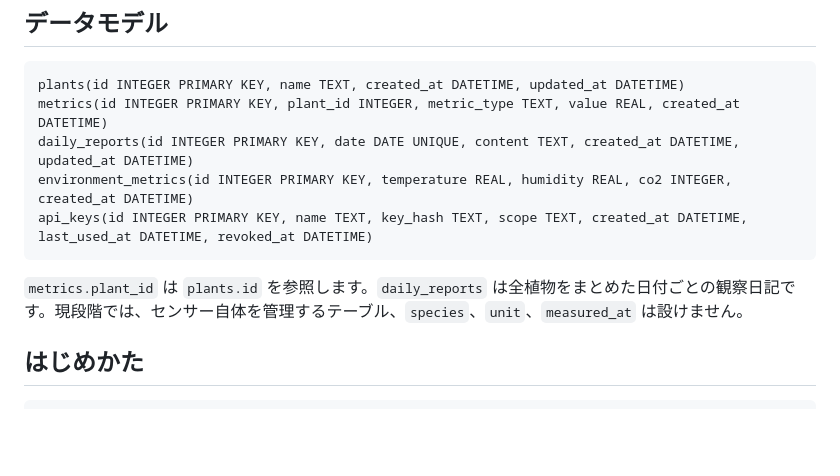
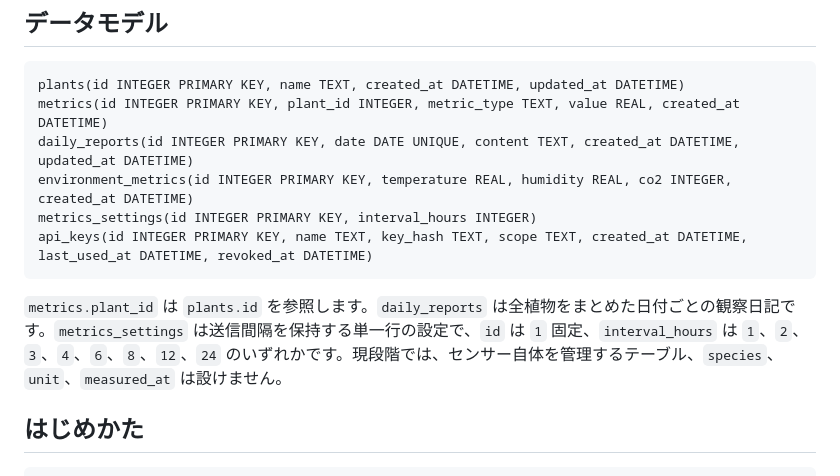
Before and after one commit to ytkg/plantory, a Markdown page: README.md, the part around the change. Drawn GitHub-style; blank space fills up the shorter version.

Commit message:
READMEに送信間隔設定のデータモデルを追記

````diff
--- a/README.md
+++ b/README.md
@@ -30,10 +30,11 @@ plants(id INTEGER PRIMARY KEY, name TEXT, created_at DATETIME, updated_at DATETI
 metrics(id INTEGER PRIMARY KEY, plant_id INTEGER, metric_type TEXT, value REAL, created_at DATETIME)
 daily_reports(id INTEGER PRIMARY KEY, date DATE UNIQUE, content TEXT, created_at DATETIME, updated_at DATETIME)
 environment_metrics(id INTEGER PRIMARY KEY, temperature REAL, humidity REAL, co2 INTEGER, created_at DATETIME)
+metrics_settings(id INTEGER PRIMARY KEY, interval_hours INTEGER)
 api_keys(id INTEGER PRIMARY KEY, name TEXT, key_hash TEXT, scope TEXT, created_at DATETIME, last_used_at DATETIME, revoked_at DATETIME)
 ```
 
-`metrics.plant_id` は `plants.id` を参照します。`daily_reports` は全植物をまとめた日付ごとの観察日記です。現段階では、センサー自体を管理するテーブル、`species`、`unit`、`measured_at` は設けません。
+`metrics.plant_id` は `plants.id` を参照します。`daily_reports` は全植物をまとめた日付ごとの観察日記です。`metrics_settings` は送信間隔を保持する単一行の設定で、`id` は `1` 固定、`interval_hours` は `1`、`2`、`3`、`4`、`6`、`8`、`12`、`24` のいずれかです。現段階では、センサー自体を管理するテーブル、`species`、`unit`、`measured_at` は設けません。
 
 ## はじめかた
 
````
